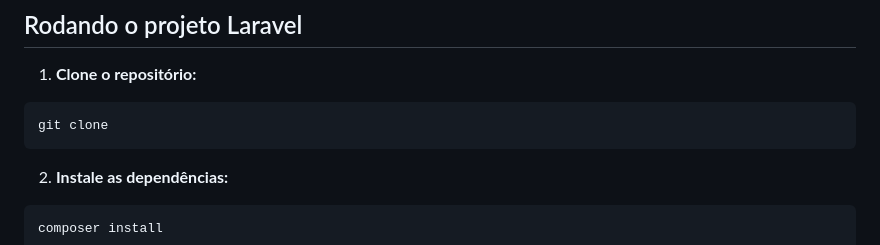
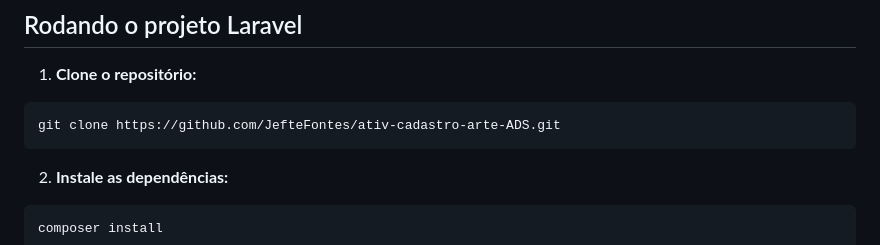
Before and after one commit to JefteFontes/ativ-cadastro-arte-ADS, a Markdown page: README.md, the part around the change. Drawn GitHub-style.

````diff
--- a/README.md
+++ b/README.md
@@ -151,7 +151,7 @@ O backend do projeto já está hospedado e disponível para testes no PythonAnyw
 1. **Clone o repositório:**
 
 ```sh
-git clone
+git clone https://github.com/JefteFontes/ativ-cadastro-arte-ADS.git
 ```
 
 2. **Instale as dependências:**
````
